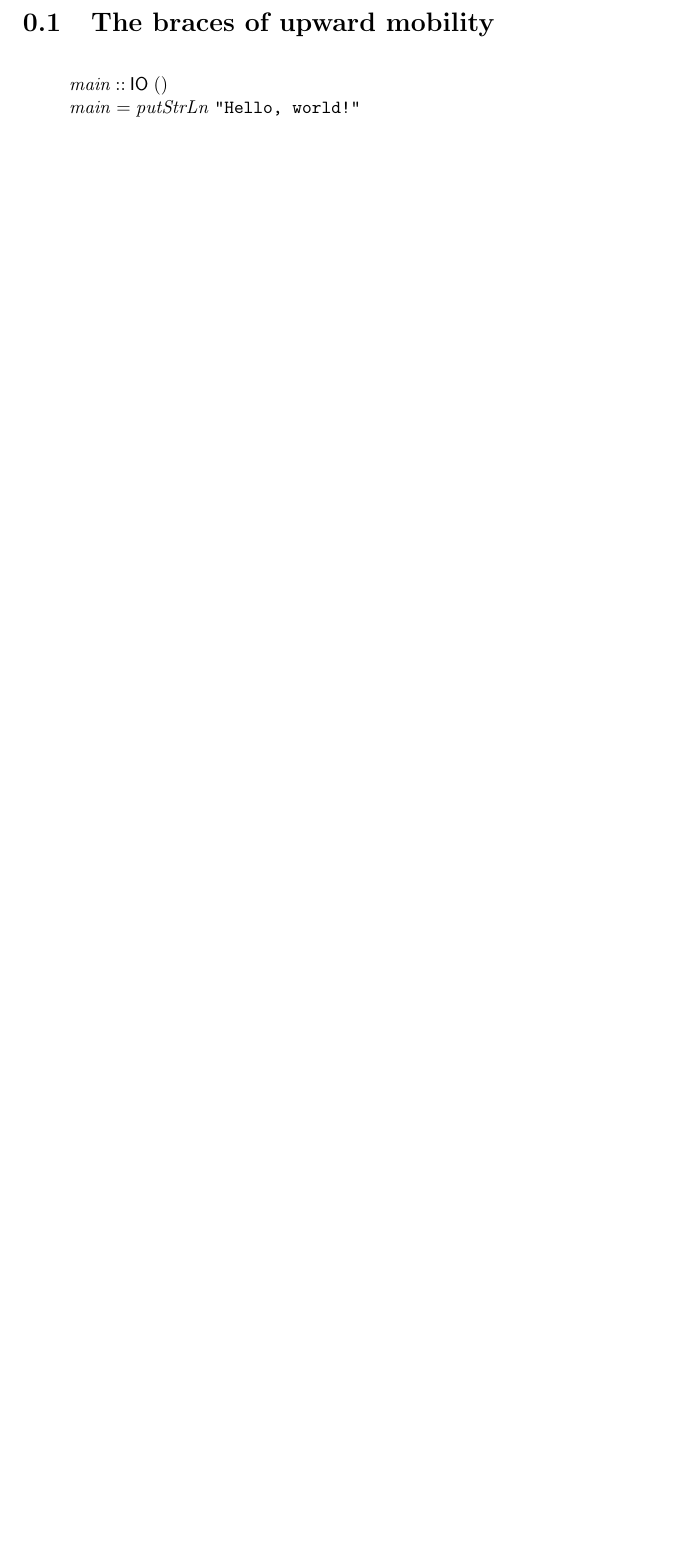
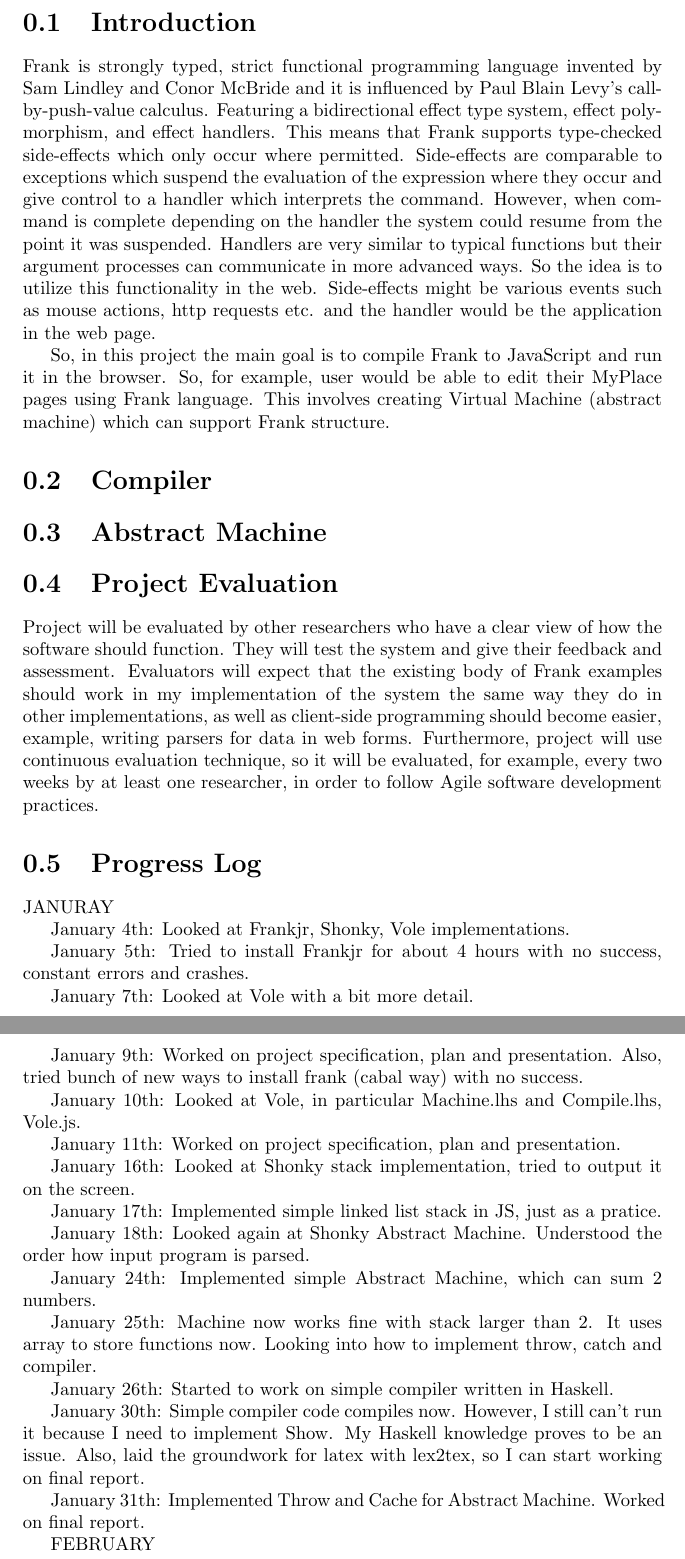
Before and after one commit to Rokasl/CS408_project, a LaTeX document (report/report.tex): part of page 2 of 2 before the commit and two parts of pages 2 and 3 of 3 after it, the two joined at a grey line, cut at the place of the change, the shorter picture padded with empty space. Compiled offline with pdfLaTeX.

Commit message:
report work

```diff
--- a/report/report.tex
+++ b/report/report.tex
@@ -272,16 +272,84 @@
 \maketitle
 
 
-\section{The braces of upward mobility}
+\section{Introduction}
 
-\begin{hscode}\SaveRestoreHook
-\column{B}{@{}>{\hspre}l<{\hspost}@{}}%
-\column{5}{@{}>{\hspre}l<{\hspost}@{}}%
-\column{E}{@{}>{\hspre}l<{\hspost}@{}}%
-\>[5]{}\Varid{main}\mathbin{::}\mathsf{IO}\;(){}\<[E]%
-\\
-\>[5]{}\Varid{main}\mathrel{=}\Varid{putStrLn}\;\text{\tt \char34 Hello,~world!\char34}{}\<[E]%
-\ColumnHook
-\end{hscode}\resethooks
+Frank is strongly typed, strict functional programming language invented by
+Sam Lindley and Conor McBride and it is influenced by Paul Blain Levy’s
+call-by-push-value calculus. Featuring  a bidirectional effect type system,
+effect polymorphism, and effect handlers. This means that Frank supports
+type-checked side-effects which only occur where permitted.
+Side-effects are comparable to exceptions which suspend the evaluation of the
+expression where they occur and give control to a handler which interprets
+the command. However, when command is complete depending on the handler the
+system could resume from the point it was suspended. Handlers are very similar
+to typical functions but their argument processes can communicate in more
+advanced ways. So the idea is to utilize this functionality in the web.
+Side-effects might be various events such as mouse actions, http requests etc.
+and the handler would be the application in the web page.
+
+So, in this project the main goal is to compile Frank to JavaScript and run it
+in the browser. So, for example, user would be able to edit their MyPlace pages
+using Frank language. This involves creating Virtual Machine (abstract machine)
+which can support Frank structure.
+
+\section{Compiler}
+
+\section{Abstract Machine}
+
+\section{Project Evaluation}
+
+Project will be evaluated by other researchers who have a clear view of how the
+software should function. They will test the system and give their feedback and
+assessment. Evaluators will expect that the existing body of Frank examples should
+work in my implementation of the system the same way they do in other
+implementations, as well as client-side programming should become easier, example,
+writing parsers for data in web forms. Furthermore, project will use continuous
+evaluation technique, so it will be evaluated, for example, every two weeks by at
+least one researcher, in order to follow Agile software development practices.
+
+\section{Progress Log}
+
+JANURAY
+
+January 4th: Looked at Frankjr, Shonky, Vole implementations.
+
+January 5th: Tried to install Frankjr for about 4 hours with no success, constant
+errors and crashes.
+
+January 7th: Looked at Vole with a bit more detail.
+
+January 9th: Worked on project specification, plan and presentation. Also, tried
+bunch of new ways to install frank (cabal way) with no success.
+
+January 10th: Looked at Vole, in particular Machine.lhs and Compile.lhs, Vole.js.
+
+January 11th: Worked on project specification, plan and presentation.
+
+January 16th: Looked at Shonky stack implementation, tried to output it
+on the screen.
+
+January 17th: Implemented simple linked list stack in JS, just as a pratice.
+
+January 18th: Looked again at Shonky Abstract Machine. Understood the order how
+input program is parsed.
+
+January 24th: Implemented simple Abstract Machine, which can sum 2 numbers.
+
+January 25th: Machine now works fine with stack larger than 2. It uses array to
+store functions now. Looking into how to implement throw, catch and compiler.
+
+January 26th: Started to work on simple compiler written in Haskell.
+
+January 30th: Simple compiler code compiles now. However, I still can't run it
+because I need to implement Show. My Haskell knowledge proves to be an issue.
+Also, laid the groundwork for latex with lex2tex, so I can start working on final
+report.
+
+January 31th: Implemented Throw and Cache for Abstract Machine. Worked on final
+report.
+
+
+FEBRUARY
 
 \end{document}
```
Also changed, not shown: report/report.pdf, 3 other files.
